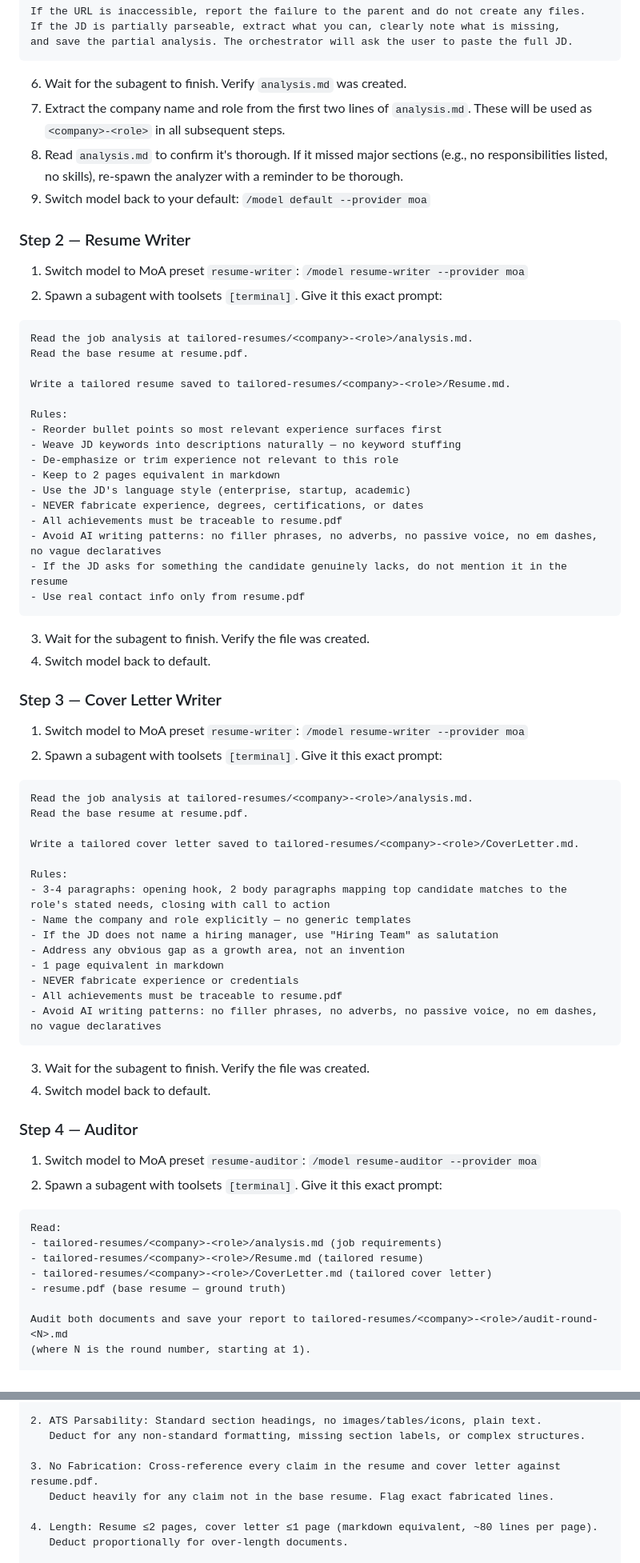
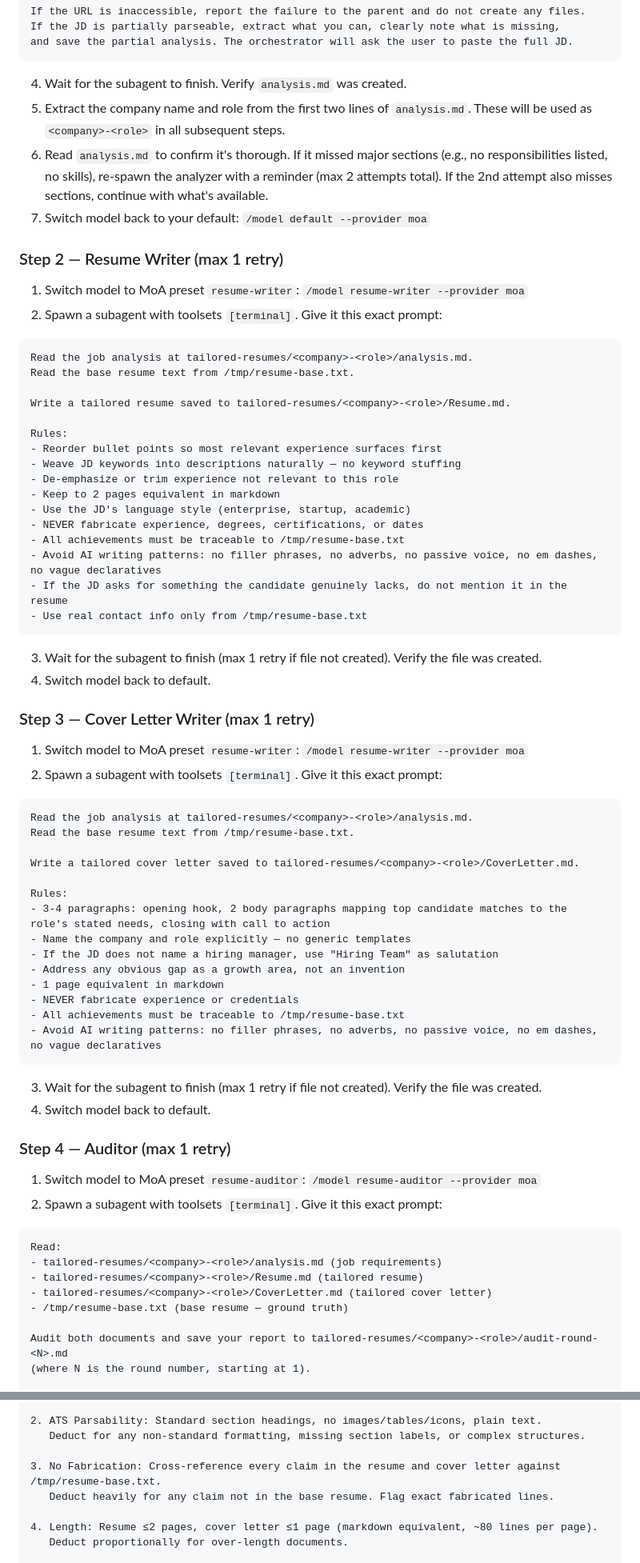
Before and after one commit to epratama/hermes-apply-job, a Markdown page: skills/apply-job/SKILL.md, 2 parts joined by grey strips. Shown at 80% size. GitHub-like rendering.

````diff
--- a/skills/apply-job/SKILL.md
+++ b/skills/apply-job/SKILL.md
@@ -70,20 +81,22 @@ If the JD is partially parseable, extract what you can, clearly note what is mis
 and save the partial analysis. The orchestrator will ask the user to paste the full JD.
 ```
 
-6. Wait for the subagent to finish. Verify `analysis.md` was created.
-7. Extract the company name and role from the first two lines of `analysis.md`.
+4. Wait for the subagent to finish. Verify `analysis.md` was created.
+5. Extract the company name and role from the first two lines of `analysis.md`.
    These will be used as `<company>-<role>` in all subsequent steps.
-8. Read `analysis.md` to confirm it's thorough. If it missed major sections (e.g., no responsibilities listed, no skills), re-spawn the analyzer with a reminder to be thorough.
-9. Switch model back to your default: `/model default --provider moa`
+6. Read `analysis.md` to confirm it's thorough. If it missed major sections (e.g., no
+   responsibilities listed, no skills), re-spawn the analyzer with a reminder (max 2 attempts total).
+   If the 2nd attempt also misses sections, continue with what's available.
+7. Switch model back to your default: `/model default --provider moa`
 
-### Step 2 — Resume Writer
+### Step 2 — Resume Writer (max 1 retry)
 
 1. Switch model to MoA preset `resume-writer`: `/model resume-writer --provider moa`
 2. Spawn a subagent with toolsets `[terminal]`. Give it this exact prompt:
 
 ```
 Read the job analysis at tailored-resumes/<company>-<role>/analysis.md.
-Read the base resume at resume.pdf.
+Read the base resume text from /tmp/resume-base.txt.
 
 Write a tailored resume saved to tailored-resumes/<company>-<role>/Resume.md.
 
@@ -94,23 +107,23 @@ Rules:
 - Keep to 2 pages equivalent in markdown
 - Use the JD's language style (enterprise, startup, academic)
 - NEVER fabricate experience, degrees, certifications, or dates
-- All achievements must be traceable to resume.pdf
+- All achievements must be traceable to /tmp/resume-base.txt
 - Avoid AI writing patterns: no filler phrases, no adverbs, no passive voice, no em dashes, no vague declaratives
 - If the JD asks for something the candidate genuinely lacks, do not mention it in the resume
-- Use real contact info only from resume.pdf
+- Use real contact info only from /tmp/resume-base.txt
 ```
 
-3. Wait for the subagent to finish. Verify the file was created.
+3. Wait for the subagent to finish (max 1 retry if file not created). Verify the file was created.
 4. Switch model back to default.
 
-### Step 3 — Cover Letter Writer
+### Step 3 — Cover Letter Writer (max 1 retry)
 
 1. Switch model to MoA preset `resume-writer`: `/model resume-writer --provider moa`
 2. Spawn a subagent with toolsets `[terminal]`. Give it this exact prompt:
 
 ```
 Read the job analysis at tailored-resumes/<company>-<role>/analysis.md.
-Read the base resume at resume.pdf.
+Read the base resume text from /tmp/resume-base.txt.
 
 Write a tailored cover letter saved to tailored-resumes/<company>-<role>/CoverLetter.md.
 
@@ -121,14 +134,14 @@ Rules:
 - Address any obvious gap as a growth area, not an invention
 - 1 page equivalent in markdown
 - NEVER fabricate experience or credentials
-- All achievements must be traceable to resume.pdf
+- All achievements must be traceable to /tmp/resume-base.txt
 - Avoid AI writing patterns: no filler phrases, no adverbs, no passive voice, no em dashes, no vague declaratives
 ```
 
-3. Wait for the subagent to finish. Verify the file was created.
+3. Wait for the subagent to finish (max 1 retry if file not created). Verify the file was created.
 4. Switch model back to default.
 
-### Step 4 — Auditor
+### Step 4 — Auditor (max 1 retry)
 
 1. Switch model to MoA preset `resume-auditor`: `/model resume-auditor --provider moa`
 2. Spawn a subagent with toolsets `[terminal]`. Give it this exact prompt:
@@ -138,7 +151,7 @@ Read:
 - tailored-resumes/<company>-<role>/analysis.md (job requirements)
 - tailored-resumes/<company>-<role>/Resume.md (tailored resume)
 - tailored-resumes/<company>-<role>/CoverLetter.md (tailored cover letter)
-- resume.pdf (base resume — ground truth)
+- /tmp/resume-base.txt (base resume — ground truth)
 
 Audit both documents and save your report to tailored-resumes/<company>-<role>/audit-round-<N>.md
 (where N is the round number, starting at 1).
@@ -151,7 +164,7 @@ Score each criteria from 0-100 and return an overall score (average of all):
 2. ATS Parsability: Standard section headings, no images/tables/icons, plain text.
    Deduct for any non-standard formatting, missing section labels, or complex structures.
 
-3. No Fabrication: Cross-reference every claim in the resume and cover letter against resume.pdf.
+3. No Fabrication: Cross-reference every claim in the resume and cover letter against /tmp/resume-base.txt.
    Deduct heavily for any claim not in the base resume. Flag exact fabricated lines.
 
 4. Length: Resume ≤2 pages, cover letter ≤1 page (markdown equivalent, ~80 lines per page).
````
Also changed, not shown: other parts of skills/apply-job/SKILL.md (+60 -16 lines).
